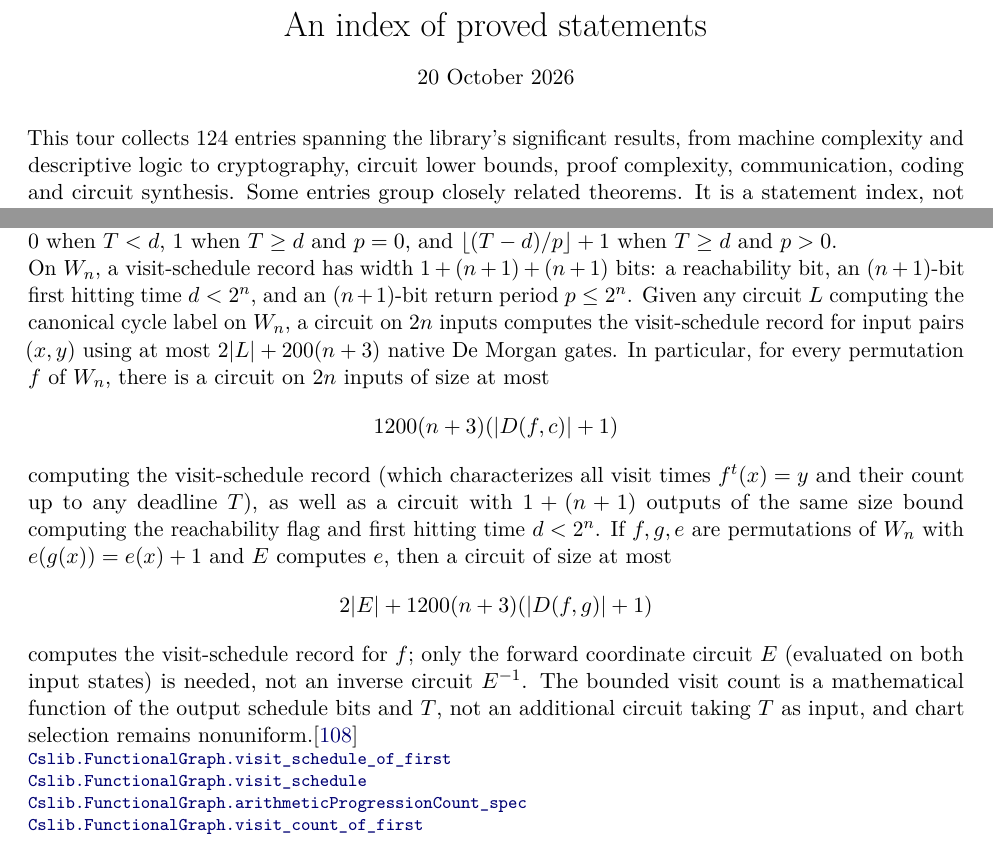
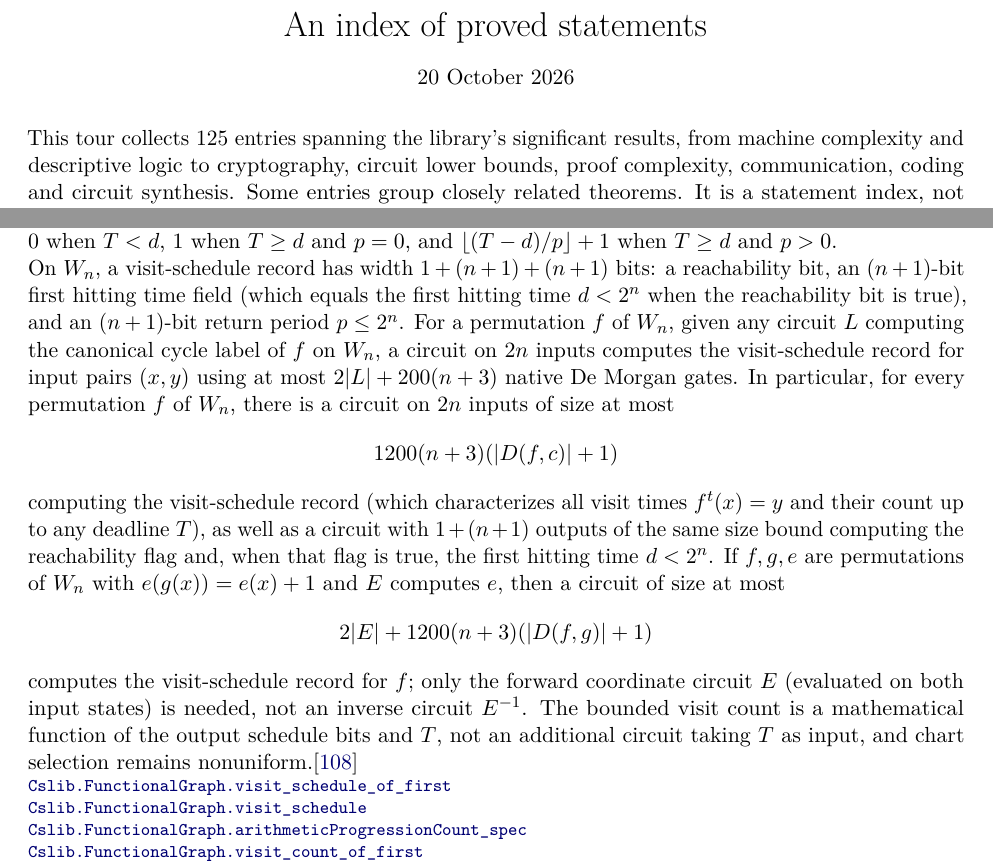
Before and after one commit to SamuelSchlesinger/complexitylib2, a LaTeX document (paper/main.tex, which reads paper/sections/iteration.tex): two parts of pages 1 and 48 of 58, joined at a grey line, cut so that both start at the same text. Compiled offline with pdfLaTeX.

Commit message:
doc(iteration): clarify permutation/hitting-time conditions and entry count in index

```diff
--- a/paper/main.tex
+++ b/paper/main.tex
@@ -28,7 +28,7 @@
 \vspace{.5em}
 20 October 2026
 \end{center}
-This tour collects 124 entries spanning the library's significant results, from
+This tour collects 125 entries spanning the library's significant results, from
 machine complexity and descriptive logic to cryptography, circuit lower bounds,
 proof complexity, communication, coding and circuit synthesis. Some entries group
 closely related theorems. It is a statement index, not an exhaustive API reference
--- a/paper/sections/iteration.tex
+++ b/paper/sections/iteration.tex
@@ -175,20 +175,22 @@ visits in $\{0,\dots,T\}$ equals $0$ when $T<d$, $1$ when $T\ge d$ and $p=0$,
 and $\lfloor(T-d)/p\rfloor+1$ when $T\ge d$ and $p>0$.
 
 On $W_n$, a visit-schedule record has width $1+(n+1)+(n+1)$ bits: a
-reachability bit, an $(n+1)$-bit first hitting time $d<2^n$, and an $(n+1)$-bit
-return period $p\le 2^n$. Given any circuit $L$ computing the canonical cycle
-label on $W_n$, a circuit on $2n$ inputs computes the visit-schedule record for
-input pairs $(x,y)$ using at most $2|L|+200(n+3)$ native De Morgan gates. In
-particular, for every permutation $f$ of $W_n$, there is a circuit on $2n$
-inputs of size at most
+reachability bit, an $(n+1)$-bit first hitting time field (which equals the
+first hitting time $d<2^n$ when the reachability bit is true), and an
+$(n+1)$-bit return period $p\le 2^n$. For a permutation $f$ of $W_n$, given any
+circuit $L$ computing the canonical cycle label of $f$ on $W_n$, a circuit on
+$2n$ inputs computes the visit-schedule record for input pairs $(x,y)$ using at
+most $2|L|+200(n+3)$ native De Morgan gates. In particular, for every
+permutation $f$ of $W_n$, there is a circuit on $2n$ inputs of size at most
 \[
 1200(n+3)(|D(f,c)|+1)
 \]
 computing the visit-schedule record (which characterizes all visit times
 $f^t(x)=y$ and their count up to any deadline $T$), as well as a circuit with
-$1+(n+1)$ outputs of the same size bound computing the reachability flag and
-first hitting time $d<2^n$. If $f,g,e$ are permutations of $W_n$ with
-$e(g(x))=e(x)+1$ and $E$ computes $e$, then a circuit of size at most
+$1+(n+1)$ outputs of the same size bound computing the reachability flag and,
+when that flag is true, the first hitting time $d<2^n$. If $f,g,e$ are
+permutations of $W_n$ with $e(g(x))=e(x)+1$ and $E$ computes $e$, then a
+circuit of size at most
 \[
 2|E|+1200(n+3)(|D(f,g)|+1)
 \]
@@ -197,7 +199,8 @@ $E$ (evaluated on both input states) is needed, not an inverse circuit
 $E^{-1}$. The bounded visit count is a mathematical function of the output
 schedule bits and $T$, not an additional circuit taking $T$ as input, and chart
 selection remains nonuniform.\citep{Schlesinger2026IteratedFunctions}
-\declat{cbd017d87bcb3a2632cd8267bfb66b7b023d6b69}{Complexity/Foundations/Combinatorics/FunctionalGraph/HittingTime.lean}{276}{Cslib.FunctionalGraph.visit_schedule_of_first}
-\declat{cbd017d87bcb3a2632cd8267bfb66b7b023d6b69}{Complexity/Foundations/Combinatorics/FunctionalGraph/HittingTime.lean}{305}{Cslib.FunctionalGraph.visit_schedule}
-\declat{cbd017d87bcb3a2632cd8267bfb66b7b023d6b69}{Complexity/Foundations/Combinatorics/FunctionalGraph/HittingTime.lean}{324}{Cslib.FunctionalGraph.arithmeticProgressionCount_spec}
-\declat{cbd017d87bcb3a2632cd8267bfb66b7b023d6b69}{Complexity/Foundations/Combinatorics/FunctionalGraph/HittingTime.lean}{368}{Cslib.FunctionalGraph.visit_count_of_first}
+\declat{9233ca057c096485f3225a55bc531e7c72f7a473}{Complexity/Foundations/Combinatorics/FunctionalGraph/HittingTime.lean}{276}{Cslib.FunctionalGraph.visit_schedule_of_first}
+\declat{9233ca057c096485f3225a55bc531e7c72f7a473}{Complexity/Foundations/Combinatorics/FunctionalGraph/HittingTime.lean}{305}{Cslib.FunctionalGraph.visit_schedule}
+\declat{9233ca057c096485f3225a55bc531e7c72f7a473}{Complexity/Foundations/Combinatorics/FunctionalGraph/HittingTime.lean}{324}{Cslib.FunctionalGraph.arithmeticProgressionCount_spec}
+\declat{9233ca057c096485f3225a55bc531e7c72f7a473}{Complexity/Foundations/Combinatorics/FunctionalGraph/HittingTime.lean}{368}{Cslib.FunctionalGraph.visit_count_of_first}
+\declat{9233ca057c096485f3225a55bc531e7c72f7a473}{Complexity/Computability/Circuit/Boolean/Iteration/ResidueAdd.lean}{122}{Cslib.Circuits.Boolean.Iteration.subtractResidues}
```
Also changed, not shown: paper/main.pdf, paper/sections/iteration.tex (21 more changed lines).
